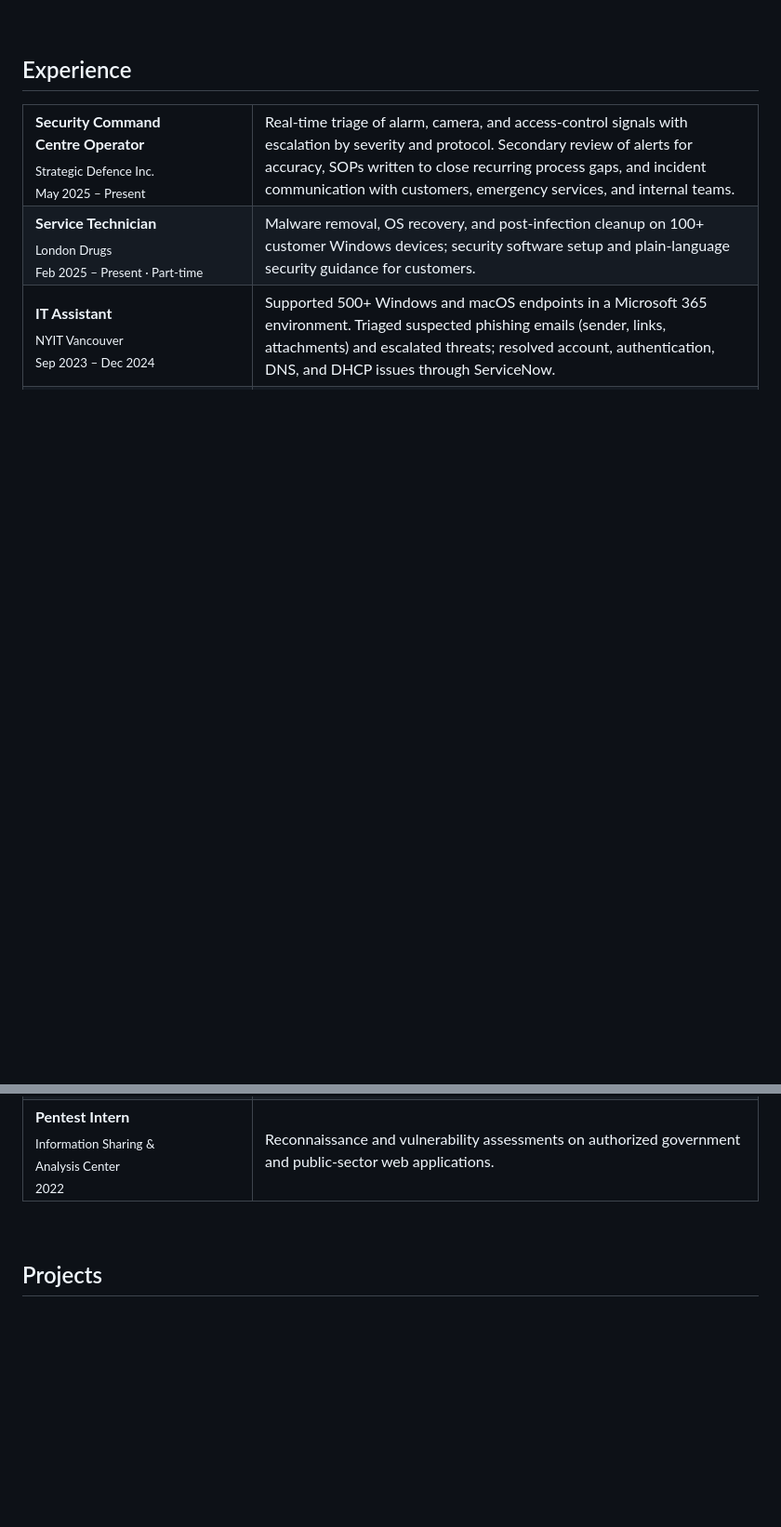
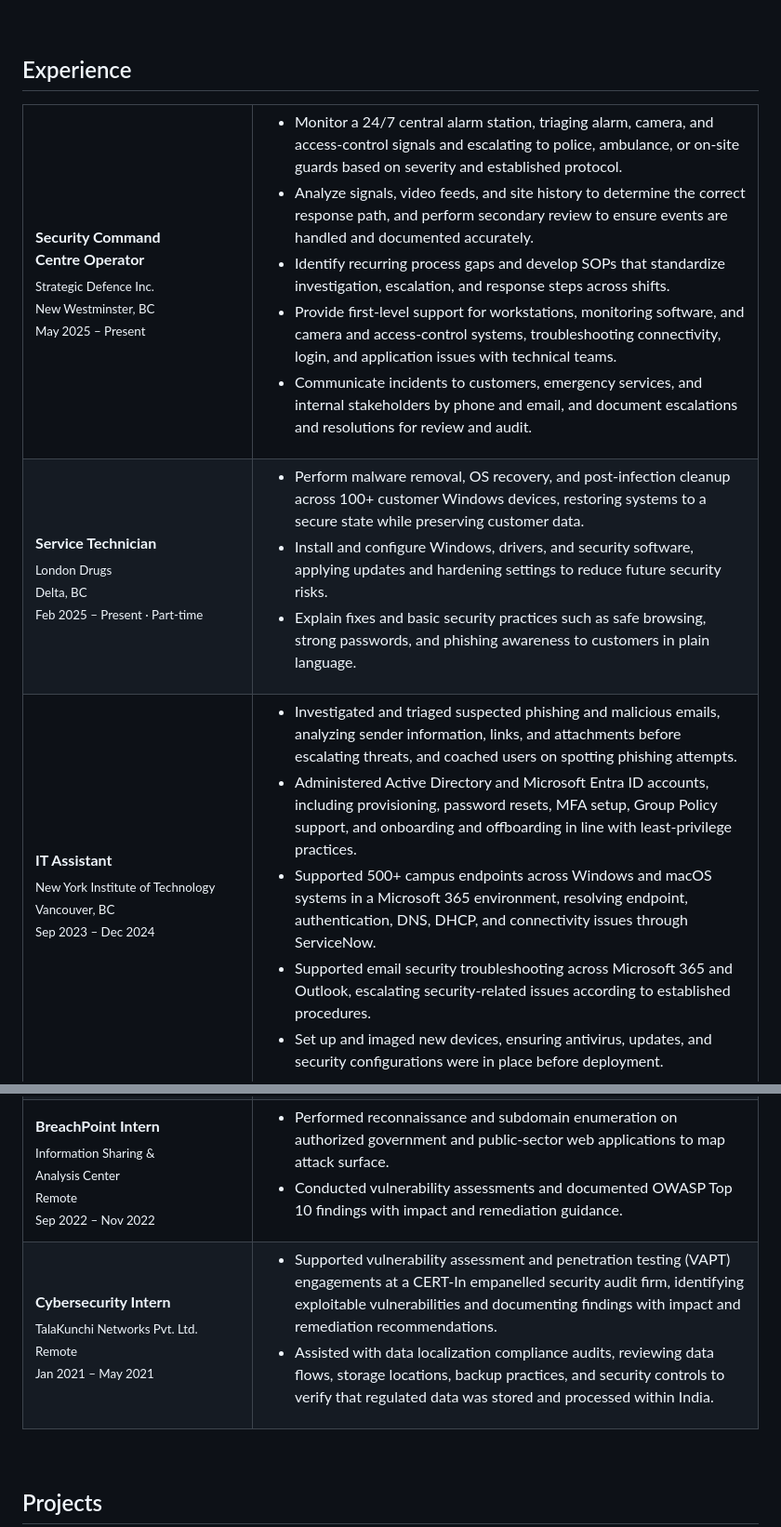
Before and after one commit to PathanZ/Pathanz, a Markdown page: README.md, 2 parts joined by grey strips. Shown at 93% size. Drawn GitHub-style; blank space fills up the shorter version.

Commit message:
Expand Experience section with full role details and add TalaKunchi internship

```diff
--- a/README.md
+++ b/README.md
@@ -26,15 +26,15 @@ Security operations practitioner with an MSc in Cybersecurity and hands-on exper
 
 <table>
 <tr>
-<td width="220"><b>Security Command<br>Centre Operator</b><br><sub>Strategic Defence Inc.</sub><br><sub>May 2025 – Present</sub></td>
-<td>Real-time triage of alarm, camera, and access-control signals with escalation by severity and protocol. Secondary review of alerts for accuracy, SOPs written to close recurring process gaps, and incident communication with customers, emergency services, and internal teams.</td>
+<td width="220" valign="top"><b>Security Command<br>Centre Operator</b><br><sub>Strategic Defence Inc.<br>New Westminster, BC</sub><br><sub>May 2025 – Present</sub></td>
+<td><ul><li>Monitor a 24/7 central alarm station, triaging alarm, camera, and access-control signals and escalating to police, ambulance, or on-site guards based on severity and established protocol.</li><li>Analyze signals, video feeds, and site history to determine the correct response path, and perform secondary review to ensure events are handled and documented accurately.</li><li>Identify recurring process gaps and develop SOPs that standardize investigation, escalation, and response steps across shifts.</li><li>Provide first-level support for workstations, monitoring software, and camera and access-control systems, troubleshooting connectivity, login, and application issues with technical teams.</li><li>Communicate incidents to customers, emergency services, and internal stakeholders by phone and email, and document escalations and resolutions for review and audit.</li></ul></td>
 </tr>
 <tr>
-<td><b>Service Technician</b><br><sub>London Drugs</sub><br><sub>Feb 2025 – Present · Part-time</sub></td>
-<td>Malware removal, OS recovery, and post-infection cleanup on 100+ customer Windows devices; security software setup and plain-language security guidance for customers.</td>
+<td valign="top"><b>Service Technician</b><br><sub>London Drugs<br>Delta, BC</sub><br><sub>Feb 2025 – Present · Part-time</sub></td>
+<td><ul><li>Perform malware removal, OS recovery, and post-infection cleanup across 100+ customer Windows devices, restoring systems to a secure state while preserving customer data.</li><li>Install and configure Windows, drivers, and security software, applying updates and hardening settings to reduce future security risks.</li><li>Explain fixes and basic security practices such as safe browsing, strong passwords, and phishing awareness to customers in plain language.</li></ul></td>
 </tr>
 <tr>
-<td><b>IT Assistant</b><br><sub>NYIT Vancouver</sub><br><sub>Sep 2023 – Dec 2024</sub></td>
-<td>Supported 500+ Windows and macOS endpoints in a Microsoft 365 environment. Triaged suspected phishing emails (sender, links, attachments) and escalated threats; resolved account, authentication, DNS, and DHCP issues through ServiceNow.</td>
+<td valign="top"><b>IT Assistant</b><br><sub>New York Institute of Technology<br>Vancouver, BC</sub><br><sub>Sep 2023 – Dec 2024</sub></td>
+<td><ul><li>Investigated and triaged suspected phishing and malicious emails, analyzing sender information, links, and attachments before escalating threats, and coached users on spotting phishing attempts.</li><li>Administered Active Directory and Microsoft Entra ID accounts, including provisioning, password resets, MFA setup, Group Policy support, and onboarding and offboarding in line with least-privilege practices.</li><li>Supported 500+ campus endpoints across Windows and macOS systems in a Microsoft 365 environment, resolving endpoint, authentication, DNS, DHCP, and connectivity issues through ServiceNow.</li><li>Supported email security troubleshooting across Microsoft 365 and Outlook, escalating security-related issues according to established procedures.</li><li>Set up and imaged new devices, ensuring antivirus, updates, and security configurations were in place before deployment.</li></ul></td>
 </tr>
 <tr>
@@ -43,7 +43,11 @@ Security operations practitioner with an MSc in Cybersecurity and hands-on exper
 </tr>
 <tr>
-<td><b>Pentest Intern</b><br><sub>Information Sharing &<br>Analysis Center</sub><br><sub>2022</sub></td>
-<td>Reconnaissance and vulnerability assessments on authorized government and public-sector web applications.</td>
+<td valign="top"><b>BreachPoint Intern</b><br><sub>Information Sharing &amp;<br>Analysis Center<br>Remote</sub><br><sub>Sep 2022 – Nov 2022</sub></td>
+<td><ul><li>Performed reconnaissance and subdomain enumeration on authorized government and public-sector web applications to map attack surface.</li><li>Conducted vulnerability assessments and documented OWASP Top 10 findings with impact and remediation guidance.</li></ul></td>
+</tr>
+<tr>
+<td valign="top"><b>Cybersecurity Intern</b><br><sub>TalaKunchi Networks Pvt. Ltd.<br>Remote</sub><br><sub>Jan 2021 – May 2021</sub></td>
+<td><ul><li>Supported vulnerability assessment and penetration testing (VAPT) engagements at a CERT-In empanelled security audit firm, identifying exploitable vulnerabilities and documenting findings with impact and remediation recommendations.</li><li>Assisted with data localization compliance audits, reviewing data flows, storage locations, backup practices, and security controls to verify that regulated data was stored and processed within India.</li></ul></td>
 </tr>
 </table>
 
```
Also changed, not shown: other parts of README.md (+2 -2 lines).
